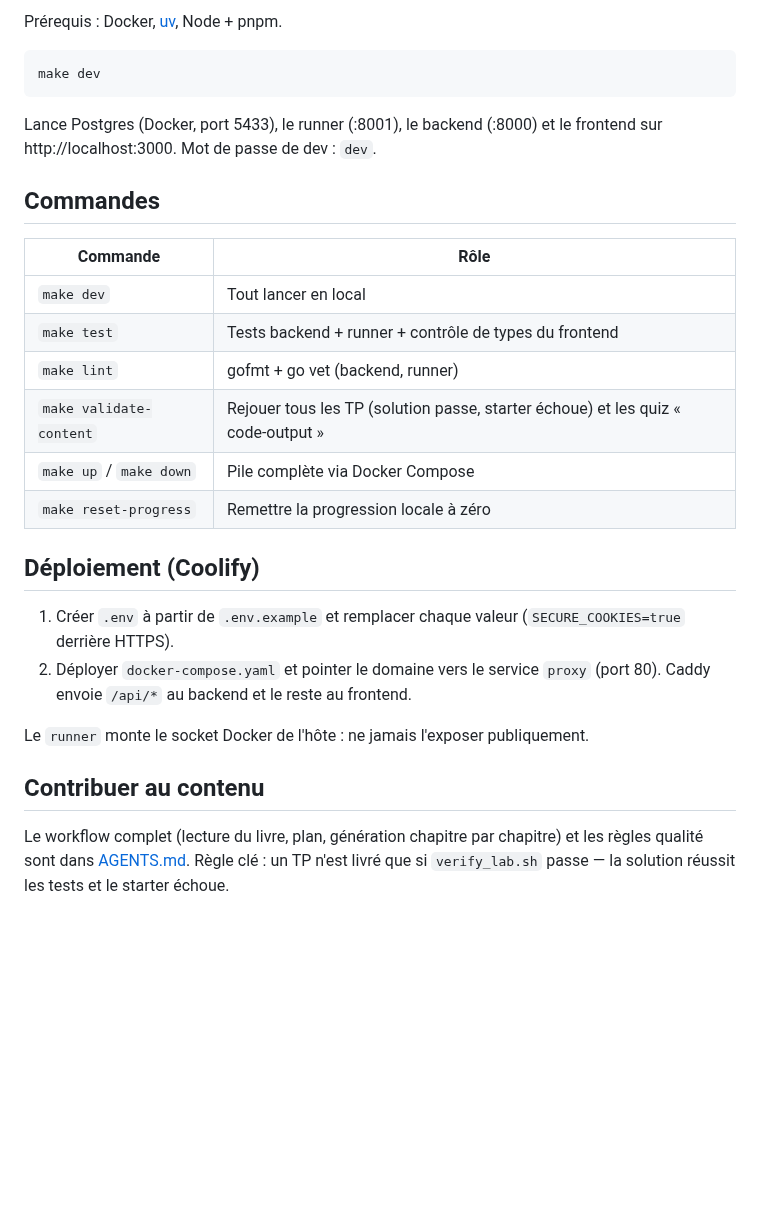
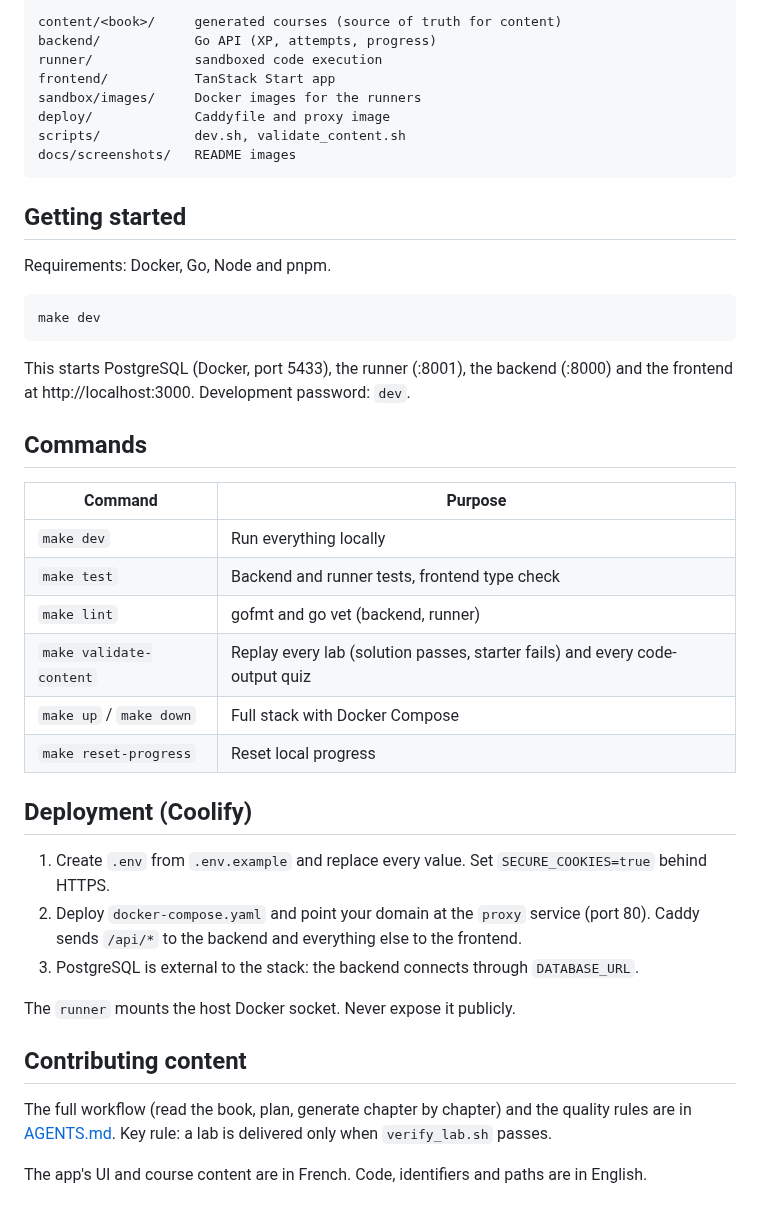
Before and after one commit to LordClxt/become_top_dev, a Markdown page: README.md, the part around one of its changes. Rendered like a GitHub page; blank space fills up the shorter version.

````diff
--- a/README.md
+++ b/README.md
@@ -33,30 +78,46 @@ scripts/             dev.sh, validate_content.sh
 
-Prérequis : Docker, [uv](https://docs.astral.sh/uv/), Node + pnpm.
+```
+content/<book>/     generated courses (source of truth for content)
+backend/            Go API (XP, attempts, progress)
+runner/             sandboxed code execution
+frontend/           TanStack Start app
+sandbox/images/     Docker images for the runners
+deploy/             Caddyfile and proxy image
+scripts/            dev.sh, validate_content.sh
+docs/screenshots/   README images
+```
+
+## Getting started
+
+Requirements: Docker, Go, Node and pnpm.
 
 ```bash
 make dev
 ```
 
-Lance Postgres (Docker, port 5433), le runner (:8001), le backend (:8000) et le frontend sur http://localhost:3000. Mot de passe de dev : `dev`.
+This starts PostgreSQL (Docker, port 5433), the runner (:8001), the backend (:8000) and the frontend at http://localhost:3000. Development password: `dev`.
 
-## Commandes
+## Commands
 
-| Commande | Rôle |
+| Command | Purpose |
 |---|---|
-| `make dev` | Tout lancer en local |
-| `make test` | Tests backend + runner + contrôle de types du frontend |
-| `make lint` | gofmt + go vet (backend, runner) |
-| `make validate-content` | Rejouer tous les TP (solution passe, starter échoue) et les quiz « code-output » |
-| `make up` / `make down` | Pile complète via Docker Compose |
-| `make reset-progress` | Remettre la progression locale à zéro |
+| `make dev` | Run everything locally |
+| `make test` | Backend and runner tests, frontend type check |
+| `make lint` | gofmt and go vet (backend, runner) |
+| `make validate-content` | Replay every lab (solution passes, starter fails) and every code-output quiz |
+| `make up` / `make down` | Full stack with Docker Compose |
+| `make reset-progress` | Reset local progress |
 
-## Déploiement (Coolify)
+## Deployment (Coolify)
 
-1. Créer `.env` à partir de `.env.example` et remplacer chaque valeur (`SECURE_COOKIES=true` derrière HTTPS).
-2. Déployer `docker-compose.yaml` et pointer le domaine vers le service `proxy` (port 80). Caddy envoie `/api/*` au backend et le reste au frontend.
+1. Create `.env` from `.env.example` and replace every value. Set `SECURE_COOKIES=true` behind HTTPS.
+2. Deploy `docker-compose.yaml` and point your domain at the `proxy` service (port 80). Caddy sends `/api/*` to the backend and everything else to the frontend.
+3. PostgreSQL is external to the stack: the backend connects through `DATABASE_URL`.
 
-Le `runner` monte le socket Docker de l'hôte : ne jamais l'exposer publiquement.
+The `runner` mounts the host Docker socket. Never expose it publicly.
 
-## Contribuer au contenu
+## Contributing content
 
-Le workflow complet (lecture du livre, plan, génération chapitre par chapitre) et les règles qualité sont dans [AGENTS.md](AGENTS.md). Règle clé : un TP n'est livré que si `verify_lab.sh` passe — la solution réussit les tests et le starter échoue.
+The full workflow (read the book, plan, generate chapter by chapter) and the quality rules are in [AGENTS.md](AGENTS.md). Key rule: a lab is delivered only when `verify_lab.sh` passes.
+
+The app's UI and course content are in French. Code, identifiers and paths are in English.
````
Also changed, not shown: other parts of README.md (+66 -21 lines), docs/screenshots/chapter.png (added), docs/screenshots/exercise.png (added), docs/screenshots/kata.png (added), docs/screenshots/learn.png (added), docs/screenshots/lesson.png (added).
